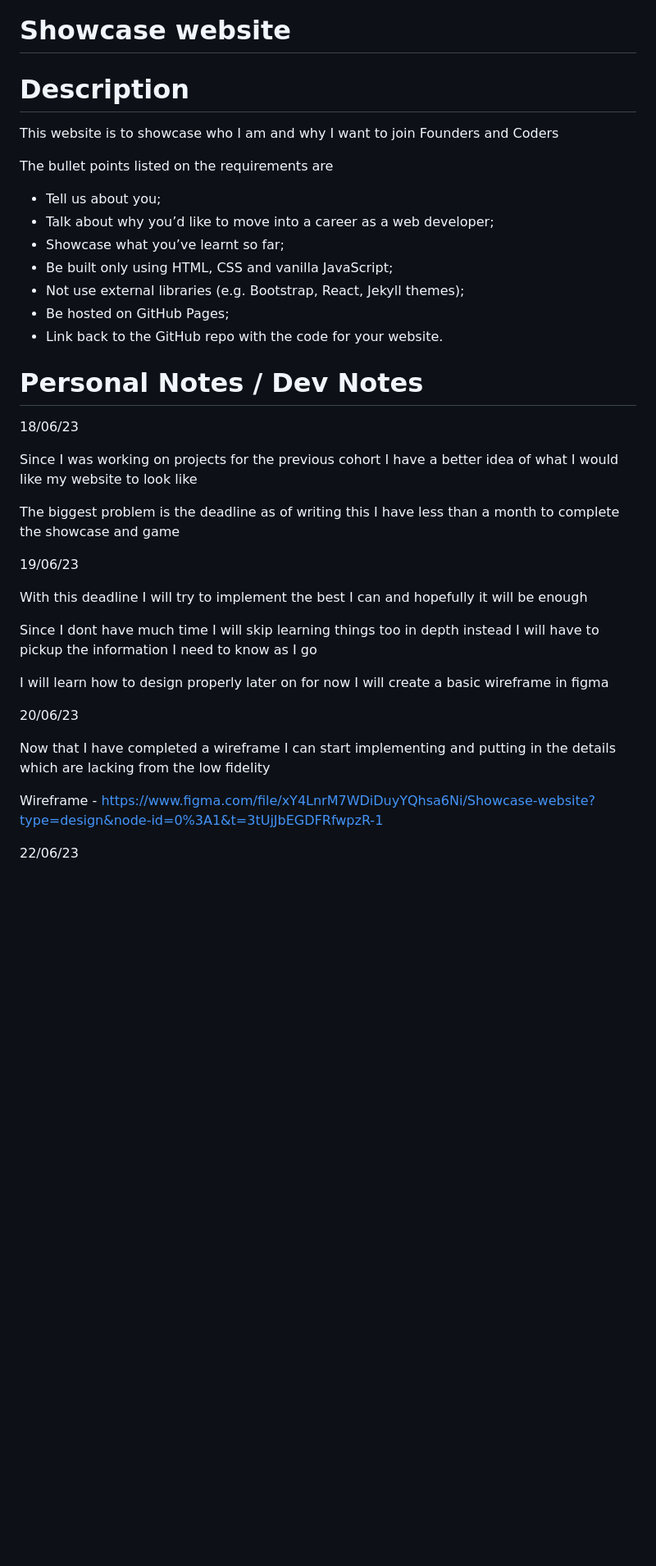
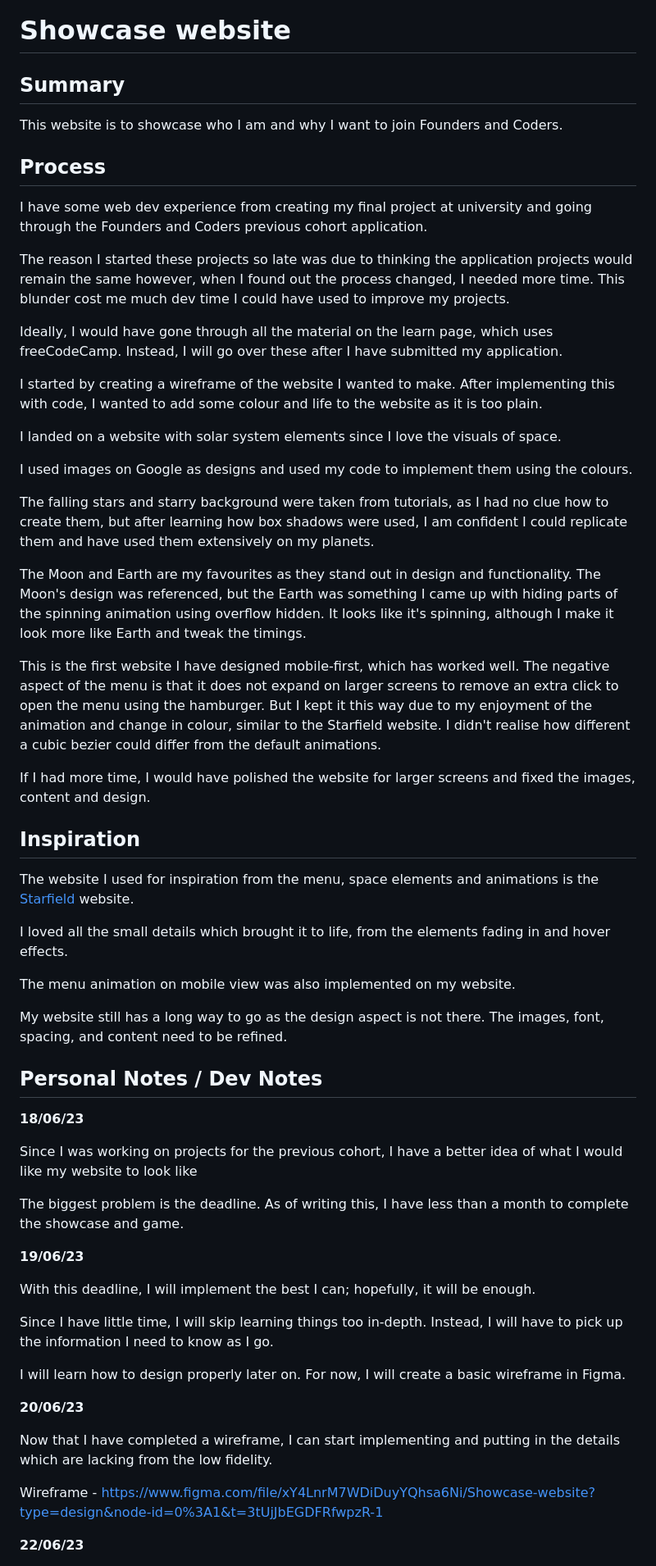
Before and after one commit to tubery/showCase, a Markdown page: README.md, the part around one of its changes. Shown at 82% size. Rendered like a GitHub page; blank space fills up the shorter version.

```diff
--- a/README.md
+++ b/README.md
@@ -1,47 +1,94 @@
 # Showcase website
 
-# Description
+## Summary
 
-This website is to showcase who I am and why I want to join Founders and Coders
+This website is to showcase who I am and why I want to join Founders and Coders.
 
-The bullet points listed on the requirements are
+## Process
 
--   Tell us about you;
--   Talk about why you’d like to move into a career as a web developer;
--   Showcase what you’ve learnt so far;
--   Be built only using HTML, CSS and vanilla JavaScript;
--   Not use external libraries (e.g. Bootstrap, React, Jekyll themes);
--   Be hosted on GitHub Pages;
--   Link back to the GitHub repo with the code for your website.
+I have some web dev experience from creating my final project at university and
+going through the Founders and Coders previous cohort application.
 
-# Personal Notes / Dev Notes
+The reason I started these projects so late was due to thinking the application
+projects would remain the same however, when I found out the process changed, I
+needed more time. This blunder cost me much dev time I could have used to
+improve my projects.
 
-18/06/23
+Ideally, I would have gone through all the material on the learn page, which
+uses freeCodeCamp. Instead, I will go over these after I have submitted my
+application.
 
-Since I was working on projects for the previous cohort I have a better idea of
+I started by creating a wireframe of the website I wanted to make. After
+implementing this with code, I wanted to add some colour and life to the website
+as it is too plain.
+
+I landed on a website with solar system elements since I love the visuals of
+space.
+
+I used images on Google as designs and used my code to implement them using the
+colours.
+
+The falling stars and starry background were taken from tutorials, as I had no
+clue how to create them, but after learning how box shadows were used, I am
+confident I could replicate them and have used them extensively on my planets.
+
+The Moon and Earth are my favourites as they stand out in design and
+functionality. The Moon's design was referenced, but the Earth was something I
+came up with hiding parts of the spinning animation using overflow hidden. It
+looks like it's spinning, although I make it look more like Earth and tweak the
+timings.
+
+This is the first website I have designed mobile-first, which has worked well.
+The negative aspect of the menu is that it does not expand on larger screens to
+remove an extra click to open the menu using the hamburger. But I kept it this
+way due to my enjoyment of the animation and change in colour, similar to the
+Starfield website. I didn't realise how different a cubic bezier could differ
+from the default animations.
+
+If I had more time, I would have polished the website for larger screens and
+fixed the images, content and design.
+
+## Inspiration
+
+The website I used for inspiration from the menu, space elements and animations
+is the [Starfield](https://bethesda.net/en/game/starfield) website.
+
+I loved all the small details which brought it to life, from the elements fading
+in and hover effects.
+
+The menu animation on mobile view was also implemented on my website.
+
+My website still has a long way to go as the design aspect is not there. The
+images, font, spacing, and content need to be refined.
+
+## Personal Notes / Dev Notes
+
+**18/06/23**
+
+Since I was working on projects for the previous cohort, I have a better idea of
 what I would like my website to look like
 
-The biggest problem is the deadline as of writing this I have less than a month
-to complete the showcase and game
+The biggest problem is the deadline. As of writing this, I have less than a
+month to complete the showcase and game.
 
-19/06/23
+**19/06/23**
 
-With this deadline I will try to implement the best I can and hopefully it will
-be enough
+With this deadline, I will implement the best I can; hopefully, it will be
+enough.
 
-Since I dont have much time I will skip learning things too in depth instead I
-will have to pickup the information I need to know as I go
+Since I have little time, I will skip learning things too in-depth. Instead, I
+will have to pick up the information I need to know as I go.
 
-I will learn how to design properly later on for now I will create a basic
-wireframe in figma
+I will learn how to design properly later on. For now, I will create a basic
+wireframe in Figma.
 
-20/06/23
+**20/06/23**
 
-Now that I have completed a wireframe I can start implementing and putting in
-the details which are lacking from the low fidelity
+Now that I have completed a wireframe, I can start implementing and putting in
+the details which are lacking from the low fidelity.
 
 Wireframe -
 https://www.figma.com/file/xY4LnrM7WDiDuyYQhsa6Ni/Showcase-website?type=design&node-id=0%3A1&t=3tUjJbEGDFRfwpzR-1
 
-22/06/23
+**22/06/23**
 
```
Also changed, not shown: other parts of README.md (+43 -43 lines).
